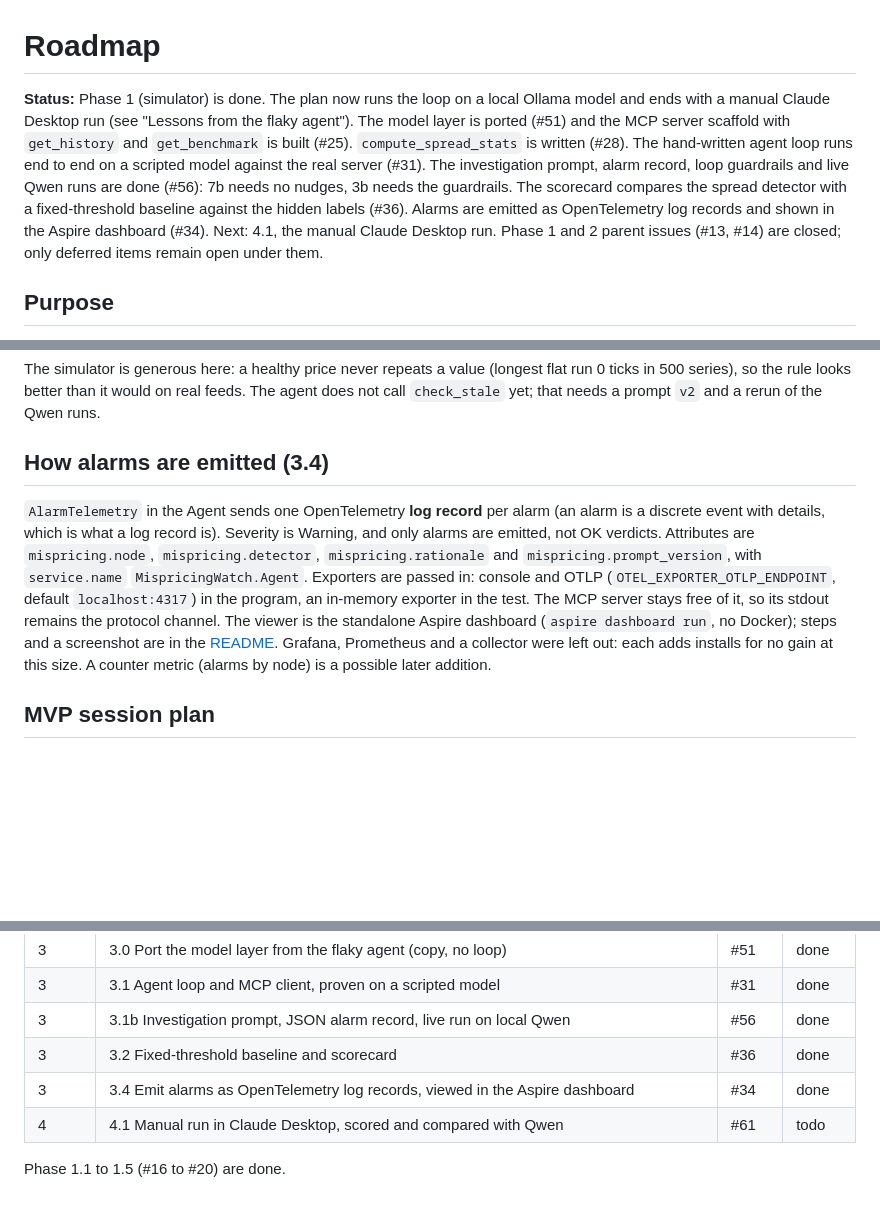
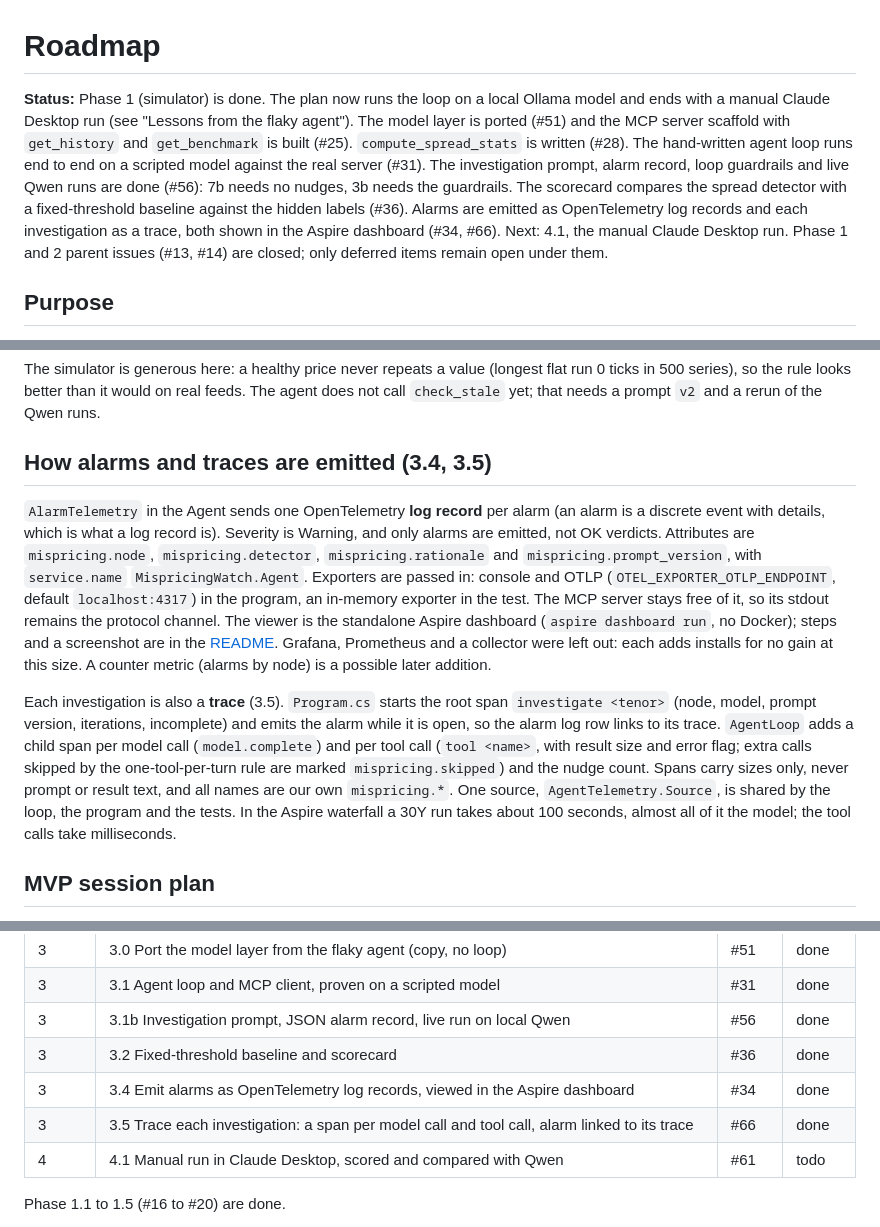
Before and after one commit to bleunguts/claude-mcp-mispricing-watch-agent, a Markdown page: ROADMAP.md, 3 parts joined by grey strips. GitHub-like rendering; blank space fills up the shorter version.

```diff
--- a/ROADMAP.md
+++ b/ROADMAP.md
@@ -1,6 +1,6 @@
 # Roadmap
 
-**Status:** Phase 1 (simulator) is done. The plan now runs the loop on a local Ollama model and ends with a manual Claude Desktop run (see "Lessons from the flaky agent"). The model layer is ported (#51) and the MCP server scaffold with `get_history` and `get_benchmark` is built (#25). `compute_spread_stats` is written (#28). The hand-written agent loop runs end to end on a scripted model against the real server (#31). The investigation prompt, alarm record, loop guardrails and live Qwen runs are done (#56): 7b needs no nudges, 3b needs the guardrails. The scorecard compares the spread detector with a fixed-threshold baseline against the hidden labels (#36). Alarms are emitted as OpenTelemetry log records and shown in the Aspire dashboard (#34). Next: 4.1, the manual Claude Desktop run. Phase 1 and 2 parent issues (#13, #14) are closed; only deferred items remain open under them.
+**Status:** Phase 1 (simulator) is done. The plan now runs the loop on a local Ollama model and ends with a manual Claude Desktop run (see "Lessons from the flaky agent"). The model layer is ported (#51) and the MCP server scaffold with `get_history` and `get_benchmark` is built (#25). `compute_spread_stats` is written (#28). The hand-written agent loop runs end to end on a scripted model against the real server (#31). The investigation prompt, alarm record, loop guardrails and live Qwen runs are done (#56): 7b needs no nudges, 3b needs the guardrails. The scorecard compares the spread detector with a fixed-threshold baseline against the hidden labels (#36). Alarms are emitted as OpenTelemetry log records and each investigation as a trace, both shown in the Aspire dashboard (#34, #66). Next: 4.1, the manual Claude Desktop run. Phase 1 and 2 parent issues (#13, #14) are closed; only deferred items remain open under them.
 
 ## Purpose
 
@@ -280,7 +280,7 @@ The simulator is generous here: a healthy price never repeats a value (longest f
 rule looks better than it would on real feeds. The agent does not call `check_stale` yet; that needs a prompt `v2` and a
 rerun of the Qwen runs.
 
-## How alarms are emitted (3.4)
+## How alarms and traces are emitted (3.4, 3.5)
 
 `AlarmTelemetry` in the Agent sends one OpenTelemetry **log record** per alarm (an alarm is a discrete event with
 details, which is what a log record is). Severity is Warning, and only alarms are emitted, not OK verdicts. Attributes
@@ -290,6 +290,14 @@ default `localhost:4317`) in the program, an in-memory exporter in the test. The
 stdout remains the protocol channel. The viewer is the standalone Aspire dashboard (`aspire dashboard run`, no Docker);
 steps and a screenshot are in the [README](./README.md). Grafana, Prometheus and a collector were left out: each adds
 installs for no gain at this size. A counter metric (alarms by node) is a possible later addition.
+
+Each investigation is also a **trace** (3.5). `Program.cs` starts the root span `investigate <tenor>` (node, model,
+prompt version, iterations, incomplete) and emits the alarm while it is open, so the alarm log row links to its trace.
+`AgentLoop` adds a child span per model call (`model.complete`) and per tool call (`tool <name>`, with result size and
+error flag; extra calls skipped by the one-tool-per-turn rule are marked `mispricing.skipped`) and the nudge count.
+Spans carry sizes only, never prompt or result text, and all names are our own `mispricing.*`. One source,
+`AgentTelemetry.Source`, is shared by the loop, the program and the tests. In the Aspire waterfall a 30Y run takes about
+100 seconds, almost all of it the model; the tool calls take milliseconds.
 
 ## MVP session plan
 
@@ -309,6 +317,7 @@ of sessions, one or two per phase. Everything else is deferred.
 | 3 | 3.1b Investigation prompt, JSON alarm record, live run on local Qwen | #56 | done |
 | 3 | 3.2 Fixed-threshold baseline and scorecard | #36 | done |
 | 3 | 3.4 Emit alarms as OpenTelemetry log records, viewed in the Aspire dashboard | #34 | done |
+| 3 | 3.5 Trace each investigation: a span per model call and tool call, alarm linked to its trace | #66 | done |
 | 4 | 4.1 Manual run in Claude Desktop, scored and compared with Qwen | #61 | todo |
 
 Phase 1.1 to 1.5 (#16 to #20) are done.
```
Also changed, not shown: CLAUDE.md (+2 -1 lines), README.md (+8 -4 lines), docs/img/aspire-alarm.png, docs/img/aspire-trace.png (added), 4 other files.
